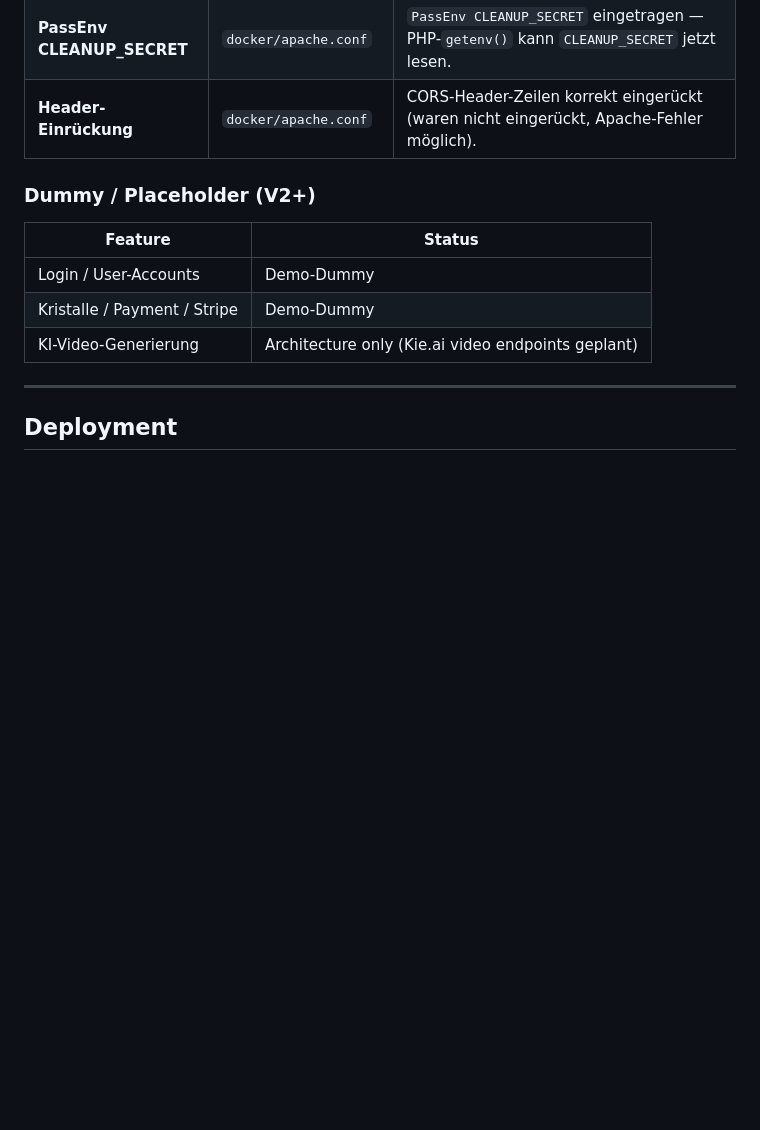
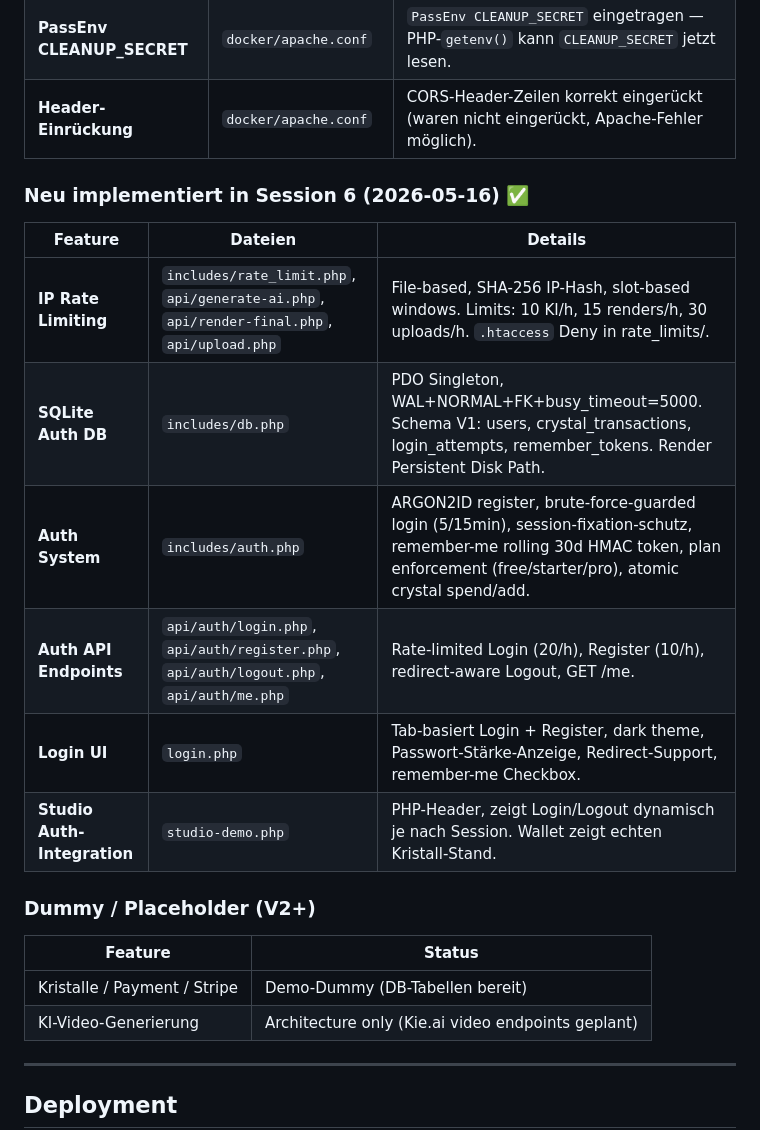
Before and after one commit to nuffysstyle-droid/cinematic-studio-family, a Markdown page: CLAUDE.md, the part around one of its changes. Rendered like a GitHub page; blank space fills up the shorter version.

```diff
--- a/CLAUDE.md
+++ b/CLAUDE.md
@@ -138,11 +138,20 @@ Aktuell Demo-Dummy; echte Transaktion in V2.
 | **PassEnv CLEANUP_SECRET** | `docker/apache.conf` | `PassEnv CLEANUP_SECRET` eingetragen — PHP-`getenv()` kann `CLEANUP_SECRET` jetzt lesen. |
 | **Header-Einrückung** | `docker/apache.conf` | CORS-Header-Zeilen korrekt eingerückt (waren nicht eingerückt, Apache-Fehler möglich). |
 
+### Neu implementiert in Session 6 (2026-05-16) ✅
+| Feature | Dateien | Details |
+|---|---|---|
+| **IP Rate Limiting** | `includes/rate_limit.php`, `api/generate-ai.php`, `api/render-final.php`, `api/upload.php` | File-based, SHA-256 IP-Hash, slot-based windows. Limits: 10 KI/h, 15 renders/h, 30 uploads/h. `.htaccess` Deny in rate_limits/. |
+| **SQLite Auth DB** | `includes/db.php` | PDO Singleton, WAL+NORMAL+FK+busy_timeout=5000. Schema V1: users, crystal_transactions, login_attempts, remember_tokens. Render Persistent Disk Path. |
+| **Auth System** | `includes/auth.php` | ARGON2ID register, brute-force-guarded login (5/15min), session-fixation-schutz, remember-me rolling 30d HMAC token, plan enforcement (free/starter/pro), atomic crystal spend/add. |
+| **Auth API Endpoints** | `api/auth/login.php`, `api/auth/register.php`, `api/auth/logout.php`, `api/auth/me.php` | Rate-limited Login (20/h), Register (10/h), redirect-aware Logout, GET /me. |
+| **Login UI** | `login.php` | Tab-basiert Login + Register, dark theme, Passwort-Stärke-Anzeige, Redirect-Support, remember-me Checkbox. |
+| **Studio Auth-Integration** | `studio-demo.php` | PHP-Header, zeigt Login/Logout dynamisch je nach Session. Wallet zeigt echten Kristall-Stand. |
+
 ### Dummy / Placeholder (V2+)
 | Feature | Status |
 |---|---|
-| Login / User-Accounts | Demo-Dummy |
-| Kristalle / Payment / Stripe | Demo-Dummy |
+| Kristalle / Payment / Stripe | Demo-Dummy (DB-Tabellen bereit) |
 | KI-Video-Generierung | Architecture only (Kie.ai video endpoints geplant) |
 
 ---
```
Also changed, not shown: other parts of CLAUDE.md (+44 -48 lines).
